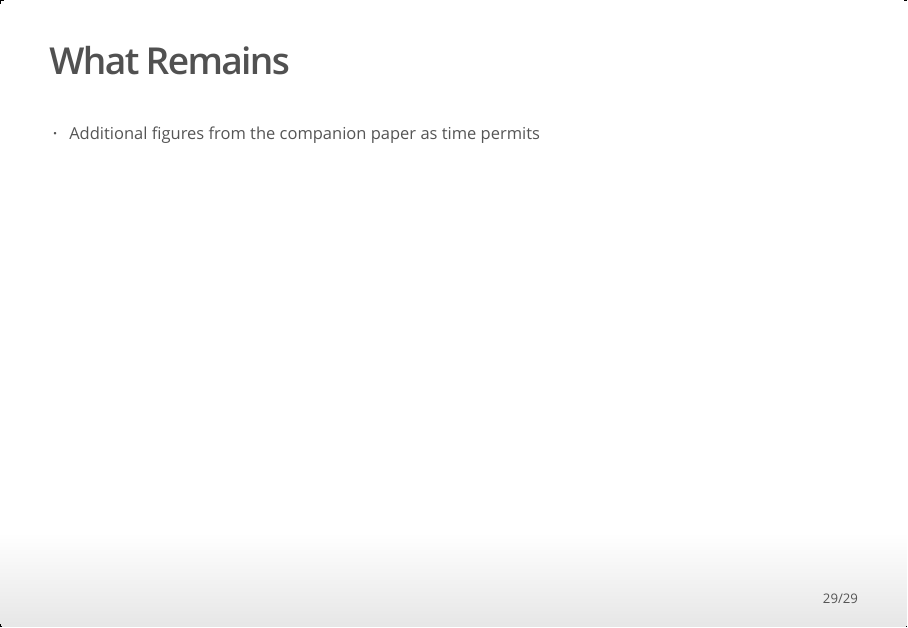
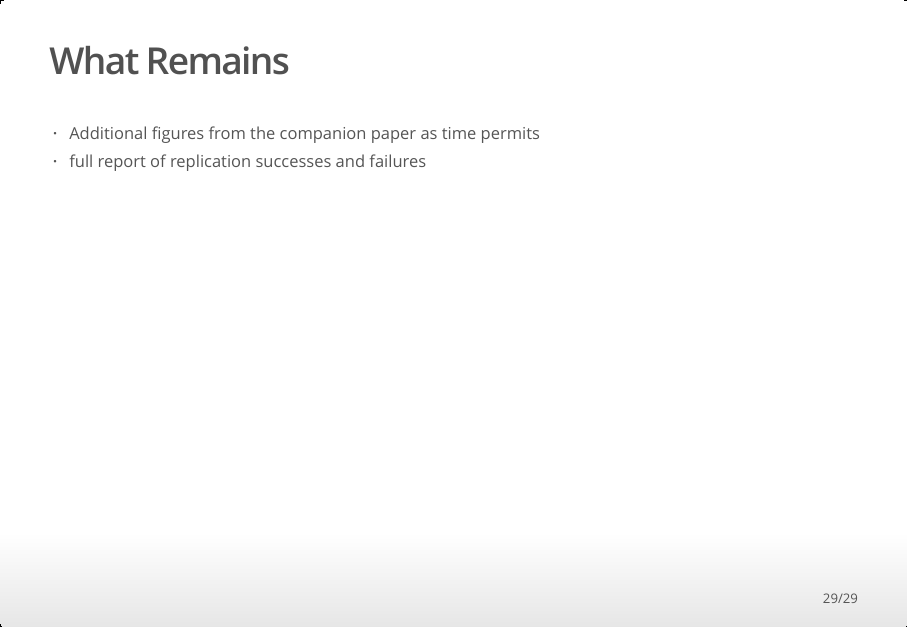
Before and after one commit to Lambcast/ECON687, an R Markdown document (report/presentation.Rmd): page 29 of 29. The pictures show the output file report/presentation.html that the author committed with the source, opened offline.

```diff
--- a/report/presentation.Rmd
+++ b/report/presentation.Rmd
@@ -467,3 +467,4 @@
 ## What Remains
 
 - Additional figures from the companion paper as time permits
+- full report of replication successes and failures
```
Also changed, not shown: report/presentation.html.
